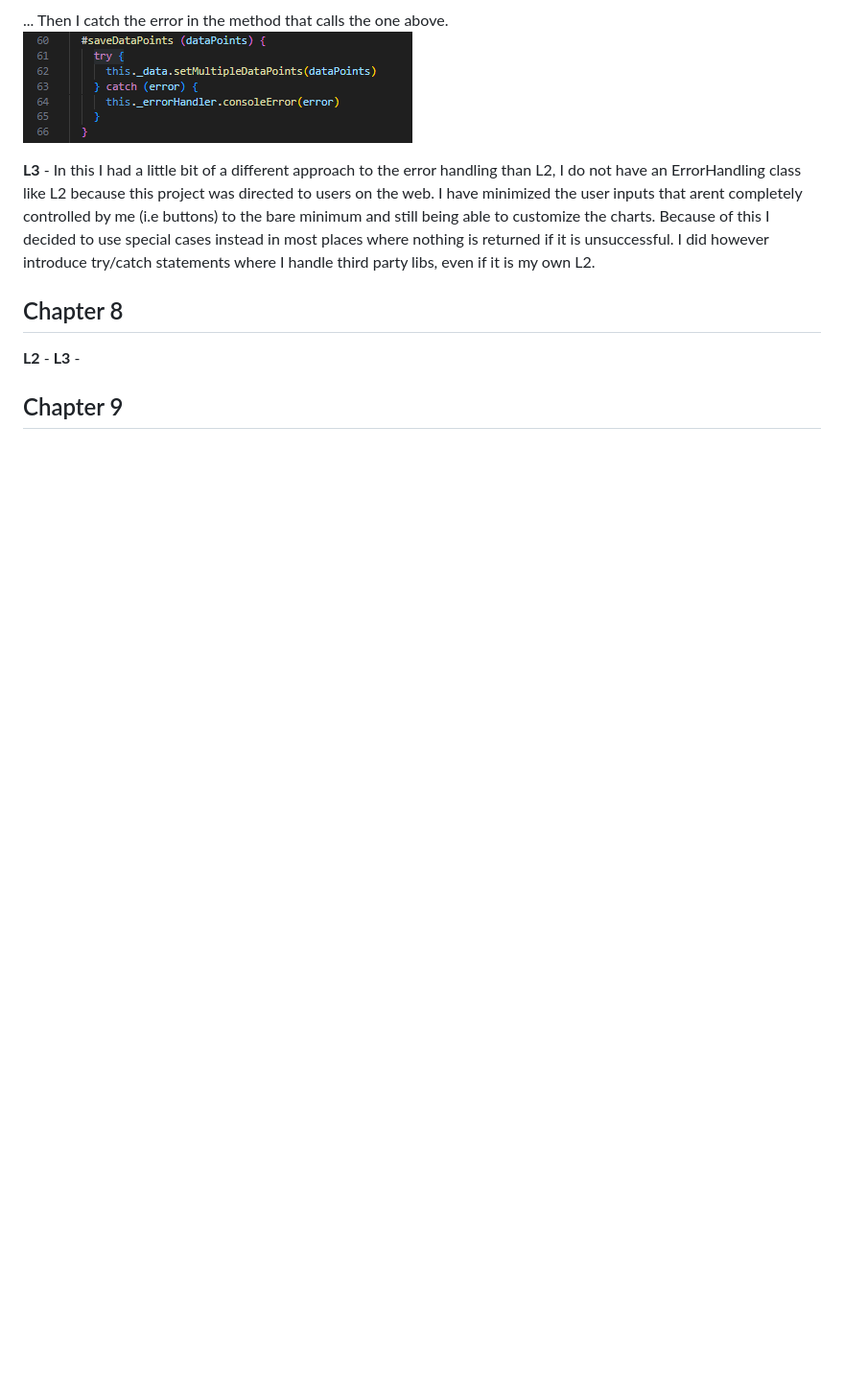
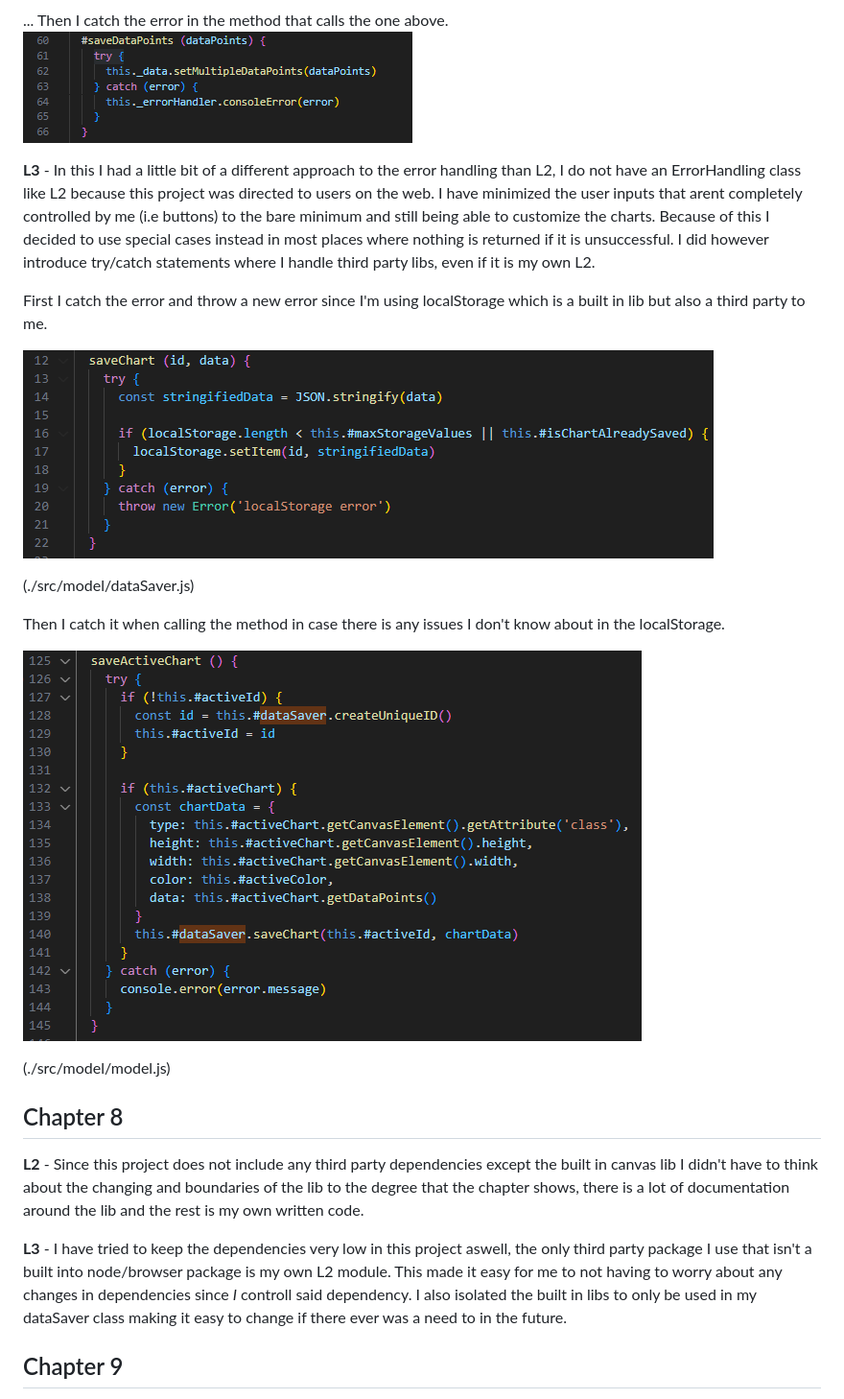
Before and after one commit to JenniferVonT/GraphSketcher, a Markdown page: documentation/reflection.md, the part around the change printed below. Shown: that part at 96% size. Rendered like a GitHub page; pictures changed too: src/img/L3_error_handling.PNG (added), src/img/L3_error_handling2.PNG (added); blank space fills up the shorter version.

Commit message:
Write the reflection for chapter 7-9, refactor the view after reading chapter 10 into multiple views

```diff
--- a/documentation/reflection.md
+++ b/documentation/reflection.md
@@ -88,8 +88,21 @@ First I throw an error object created in my error handling class...
 
 **L3** - In this I had a little bit of a different approach to the error handling than L2, I do not have an ErrorHandling class like L2 because this project was directed to users on the web. I have minimized the user inputs that arent completely controlled by me (i.e buttons) to the bare minimum and still being able to customize the charts. Because of this I decided to use special cases instead in most places where nothing is returned if it is unsuccessful. I did however introduce try/catch statements where I handle third party libs, even if it is my own L2.
 
+First I catch the error and throw a new error since I'm using localStorage which is a built in lib but also a third party to me.
+
+![error handling](../src/img/L3_error_handling.PNG)
+
+(./src/model/dataSaver.js)
+
+Then I catch it when calling the method in case there is any issues I don't know about in the localStorage.
+
+![error handling](../src/img/L3_error_handling2.PNG)
+
+(./src/model/model.js)
+
 ## Chapter 8
-**L2** -
-**L3** -
+**L2** - Since this project does not include any third party dependencies except the built in canvas lib I didn't have to think about the changing and boundaries of the lib to the degree that the chapter shows, there is a lot of documentation around the lib and the rest is my own written code.
+
+**L3** - I have tried to keep the dependencies very low in this project aswell, the only third party package I use that isn't a built into node/browser package is my own L2 module. This made it easy for me to not having to worry about any changes in dependencies since *I* controll said dependency. I also isolated the built in libs to only be used in my dataSaver class making it easy to change if there ever was a need to in the future.
 
 ## Chapter 9
```
Also changed, not shown: other parts of documentation/reflection.md (+11 -2 lines), src/img/L2_test.PNG (added), src/img/L3_test.PNG (added), 3 other files.
